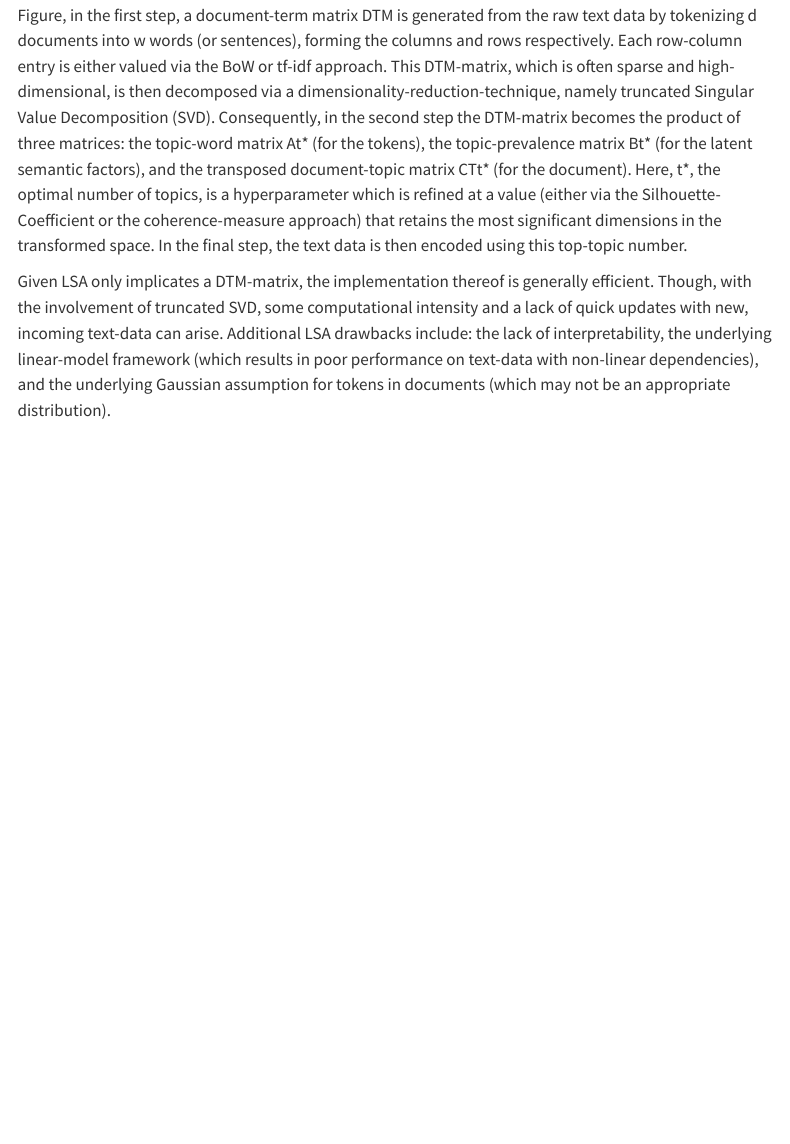
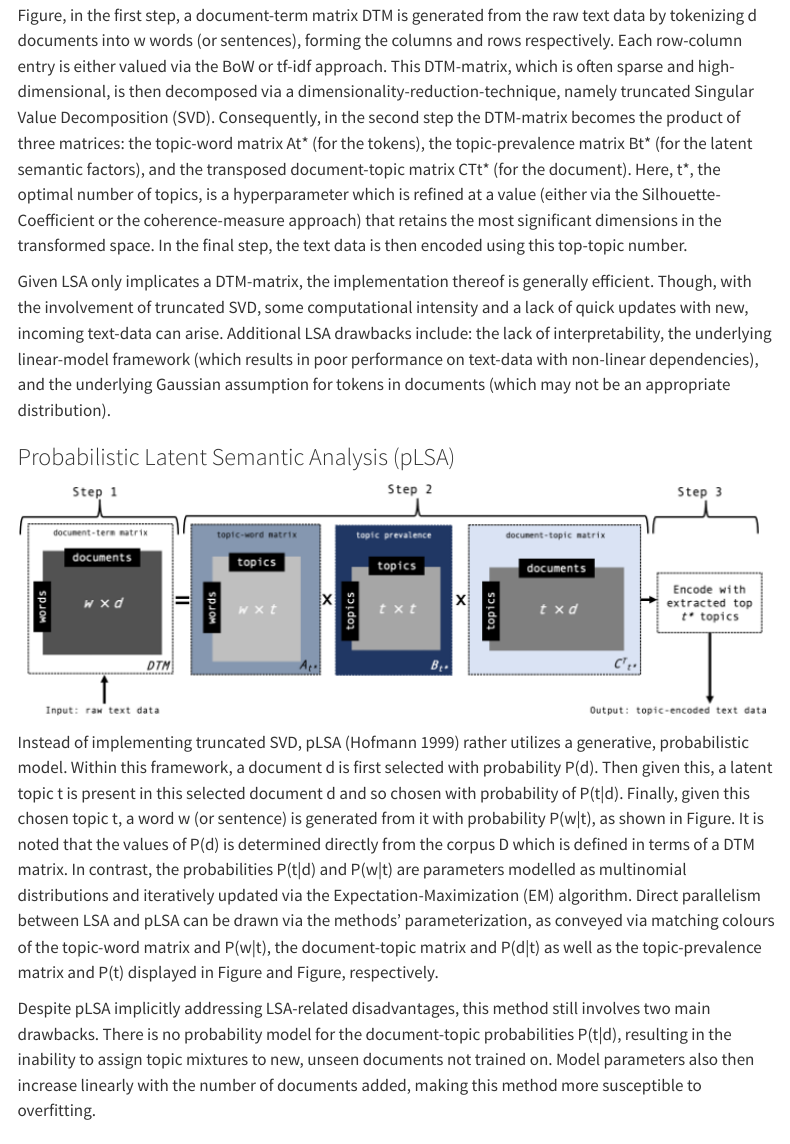
Before and after one commit to Jared-T/ds4i-assignment2-code, a Quarto document (ds4i_assignment2.qmd): the page in a window 1100 px wide, from 1880 px down. Rendered offline with R 4.5, knitr and Pandoc in place of Quarto, with nearby package versions; some code elsewhere in the file could not run offline; menus at the side of the page are left out.

Commit message:
Added pLSA method

```diff
--- a/ds4i_assignment2.qmd
+++ b/ds4i_assignment2.qmd
@@ -30,6 +30,13 @@ LSA [@Deerwaster1990] is a non-probabilistic, non-generative model where a form
 
 Given LSA only implicates a DTM-matrix, the implementation thereof is generally efficient. Though, with the involvement of truncated SVD, some computational intensity and a lack of quick updates with new, incoming text-data can arise. Additional LSA drawbacks include: the lack of interpretability, the underlying linear-model framework (which results in poor performance on text-data with non-linear dependencies), and the underlying Gaussian assumption for tokens in documents (which may not be an appropriate distribution).
 
+### Probabilistic Latent Semantic Analysis (pLSA)
+
+![](LSA.png){fig-alt="Schematic representation of pLSA."}
+
+Instead of implementing truncated SVD, pLSA [@Hofmann1999] rather utilizes a generative, probabilistic model. Within this framework, a document d is first selected with probability P(d). Then given this, a latent topic t is present in this selected document d and so chosen with probability of P(t|d). Finally, given this chosen topic t, a word w (or sentence) is generated from it with probability P(w|t), as shown in Figure. It is noted that the values of P(d) is determined directly from the corpus D which is defined in terms of a DTM matrix. In contrast, the probabilities P(t|d) and P(w|t) are parameters modelled as multinomial distributions and iteratively updated via the Expectation-Maximization (EM) algorithm. Direct parallelism between LSA and pLSA can be drawn via the methods’ parameterization, as conveyed via matching colours of the topic-word matrix and P(w|t), the document-topic matrix and P(d|t) as well as the topic-prevalence matrix and P(t) displayed in Figure and Figure, respectively.
+
+Despite pLSA implicitly addressing LSA-related disadvantages, this method still involves two main drawbacks. There is no probability model for the document-topic probabilities P(t|d), resulting in the inability to assign topic mixtures to new, unseen documents not trained on. Model parameters also then increase linearly with the number of documents added, making this method more susceptible to overfitting.
 
 
 # Read in the data
```
Also changed, not shown: pLSA.png (added), 2 other files.
